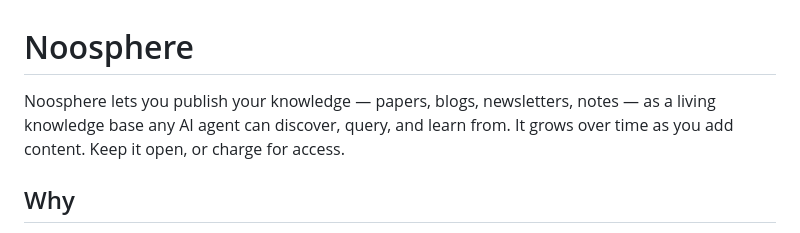
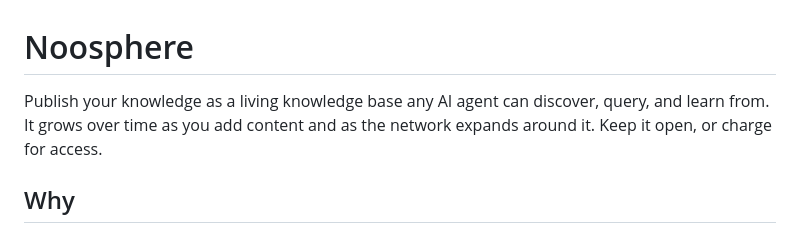
Before and after one commit to steveyeow/noosphere, a Markdown page: README.md, the part around the change. GitHub-like rendering.

Commit message:
Polish opening paragraph — emphasize network growth and agent learning
Co-Authored-By: Claude Opus 4.6 <noreply@anthropic.com>

```diff
--- a/README.md
+++ b/README.md
@@ -1,6 +1,6 @@
 # Noosphere
 
-Noosphere lets you publish your knowledge — papers, blogs, newsletters, notes — as a living knowledge base any AI agent can discover, query, and learn from. It grows over time as you add content. Keep it open, or charge for access.
+Publish your knowledge as a living knowledge base any AI agent can discover, query, and learn from. It grows over time as you add content and as the network expands around it. Keep it open, or charge for access.
 
 ## Why
 
```
